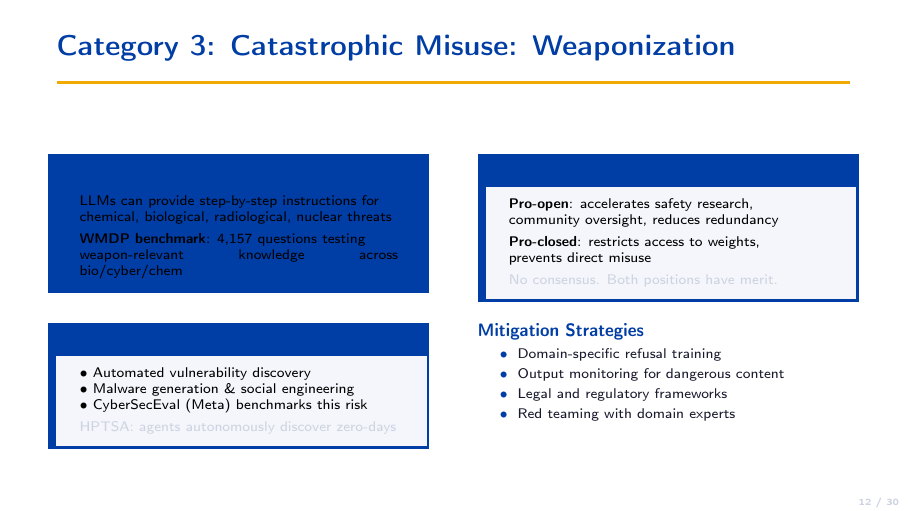
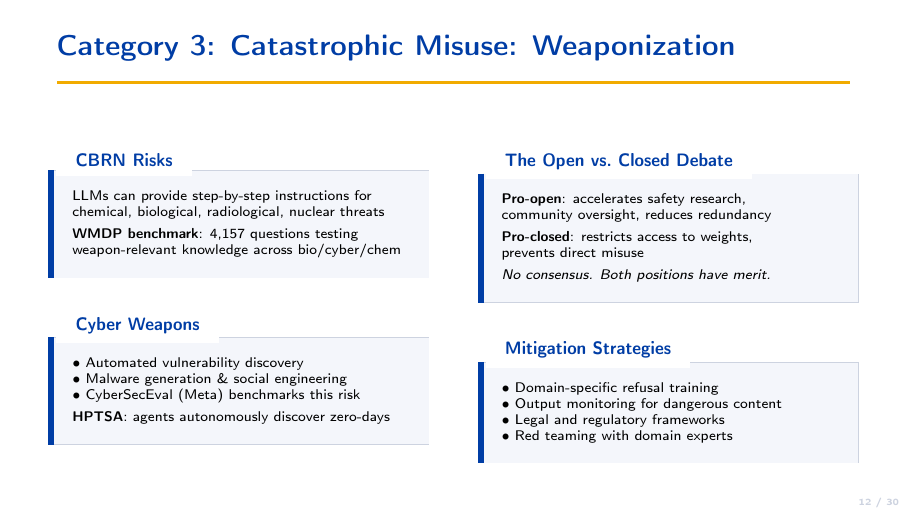
Before and after one commit to Vedant2100/EE269-Presentation, LaTeX slides (main.tex, which reads safety.tex): page 12 of 30. Compiled offline with pdfLaTeX.

Commit message:
Fix broken coloring and layout density on Weaponization slide

```diff
--- a/safety.tex
+++ b/safety.tex
@@ -475,46 +475,41 @@
 \begin{frame}{Category 3: Catastrophic Misuse: Weaponization}
   \begin{columns}[T]
     \column{0.48\textwidth}
-    \begin{tcolorbox}[enhanced, colback=UCRnavy, colframe=UCRnavy,
-        borderline west={4pt}{0pt}{UCRnavy}, sharp corners,
-        fonttitle=\bfseries\small\color{UCRnavy}, title=CBRN Risks,
-        top=3pt, bottom=3pt]
+    \begin{ucrcard}[UCRnavy]{CBRN Risks}
       \scriptsize
       LLMs can provide step-by-step instructions for\\
       chemical, biological, radiological, nuclear threats\\[3pt]
       \textbf{WMDP benchmark}: 4{,}157 questions testing\\
       weapon-relevant knowledge across bio/cyber/chem
-    \end{tcolorbox}\vspace{3pt}
-    \begin{tcolorbox}[enhanced, colback=UCRlgray, colframe=UCRnavy,
-        borderline west={4pt}{0pt}{UCRnavy}, sharp corners,
-        fonttitle=\bfseries\small\color{UCRnavy}, title=Cyber Weapons,
-        top=3pt, bottom=3pt]
+    \end{ucrcard}
+
+    \vspace{0.3em}
+    \begin{ucrcard}[UCRnavy]{Cyber Weapons}
       \scriptsize
       $\bullet$ Automated vulnerability discovery\\
       $\bullet$ Malware generation \& social engineering\\
       $\bullet$ CyberSecEval (Meta) benchmarks this risk\\[3pt]
-      \muted{HPTSA: agents autonomously discover zero-days}
-    \end{tcolorbox}
+      \textbf{HPTSA}: agents autonomously discover zero-days
+    \end{ucrcard}
 
     \column{0.48\textwidth}
-    \begin{tcolorbox}[enhanced, colback=UCRlgray, colframe=UCRnavy,
-        borderline west={4pt}{0pt}{UCRnavy}, sharp corners,
-        fonttitle=\bfseries\small\color{UCRnavy}, title=The Open vs.\ Closed Debate,
-        top=3pt, bottom=3pt]
+    \begin{ucrcard}[UCRnavy]{The Open vs.\ Closed Debate}
       \scriptsize
       \textbf{Pro-open}: accelerates safety research,\\
       community oversight, reduces redundancy\\[3pt]
       \textbf{Pro-closed}: restricts access to weights,\\
       prevents direct misuse\\[3pt]
-      \muted{No consensus. Both positions have merit.}
-    \end{tcolorbox}\vspace{3pt}
-    {\small\bfseries\navy{Mitigation Strategies}}
-    \begin{itemize}\scriptsize\setlength\itemsep{2pt}
-      \item Domain-specific refusal training
-      \item Output monitoring for dangerous content
-      \item Legal and regulatory frameworks
-      \item Red teaming with domain experts
-    \end{itemize}
+      \textit{No consensus. Both positions have merit.}
+    \end{ucrcard}
+
+    \vspace{0.3em}
+    \begin{ucrcard}[UCRnavy]{Mitigation Strategies}
+      \scriptsize
+      $\bullet$ Domain-specific refusal training\\
+      $\bullet$ Output monitoring for dangerous content\\
+      $\bullet$ Legal and regulatory frameworks\\
+      $\bullet$ Red teaming with domain experts
+    \end{ucrcard}
   \end{columns}
 \end{frame}
 
```
